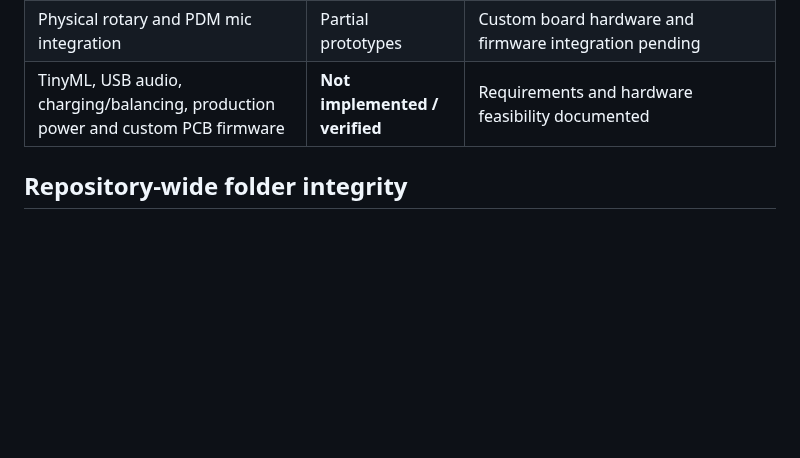
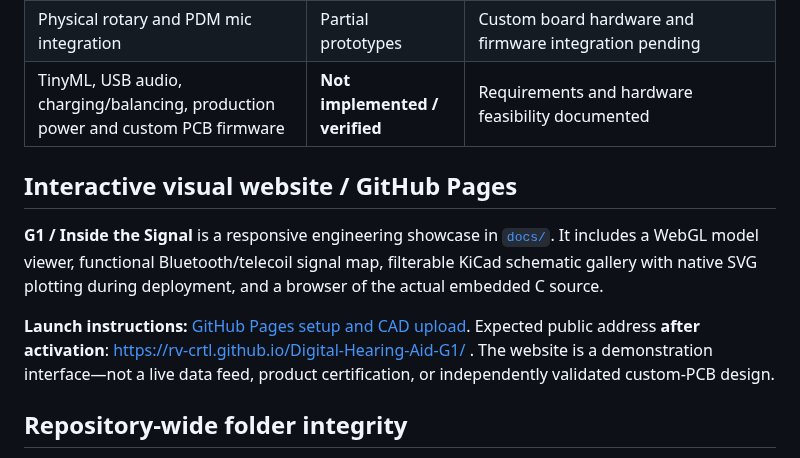
Before and after one commit to RV-crtl/Digital-Hearing-Aid-G1, a Markdown page: README.md, the part around the change. Rendered like a GitHub page; blank space fills up the shorter version.

Commit message:
docs(pages): expose interactive showcase and keep generated SVG plots out of source control

```diff
--- a/README.md
+++ b/README.md
@@ -58,6 +58,12 @@ The [full standalone guide](Documentation/G5_STANDALONE_USER_GUIDE.md) explains
 | Nucleo B1 source/profile gestures and LD2 status | Integrated in G5 | Portable debounce/multiclick tests pass; on-board testing pending |
 | Physical rotary and PDM mic integration | Partial prototypes | Custom board hardware and firmware integration pending |
 | TinyML, USB audio, charging/balancing, production power and custom PCB firmware | **Not implemented / verified** | Requirements and hardware feasibility documented |
+
+## Interactive visual website / GitHub Pages
+
+**G1 / Inside the Signal** is a responsive engineering showcase in [`docs/`](docs/README.md). It includes a WebGL model viewer, functional Bluetooth/telecoil signal map, filterable KiCad schematic gallery with native SVG plotting during deployment, and a browser of the actual embedded C source.
+
+**Launch instructions:** [GitHub Pages setup and CAD upload](docs/README.md). Expected public address **after activation**: https://rv-crtl.github.io/Digital-Hearing-Aid-G1/ . The website is a demonstration interface—not a live data feed, product certification, or independently validated custom-PCB design.
 
 ## Repository-wide folder integrity
 
```
